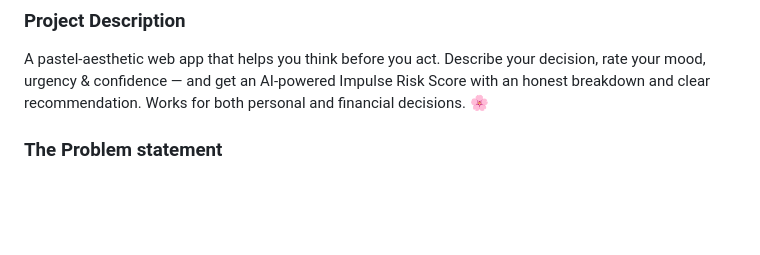
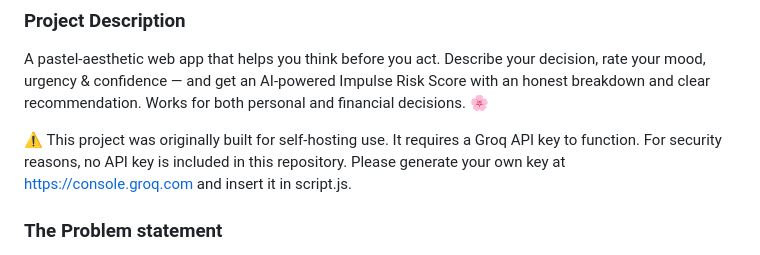
Before and after one commit to MansaDinkar/GirlMath-ENGINE, a Markdown page: README.md, the part around the change. Rendered like a GitHub page; blank space fills up the shorter version.

Commit message:
Update README with API key instructions
Added information about API key requirement for the project.

```diff
--- a/README.md
+++ b/README.md
@@ -17,6 +17,11 @@ https://girl-math-engine-git-main-manasa-dinkars-projects.vercel.app/
 
 ### Project Description
 A pastel-aesthetic web app that helps you think before you act. Describe your decision, rate your mood, urgency & confidence — and get an AI-powered Impulse Risk Score with an honest breakdown and clear recommendation. Works for both personal and financial decisions. 🌸
+
+⚠️ This project was originally built for self-hosting use.
+It requires a Groq API key to function.
+For security reasons, no API key is included in this repository.
+Please generate your own key at https://console.groq.com and insert it in script.js.
 
 
 ### The Problem statement
```
